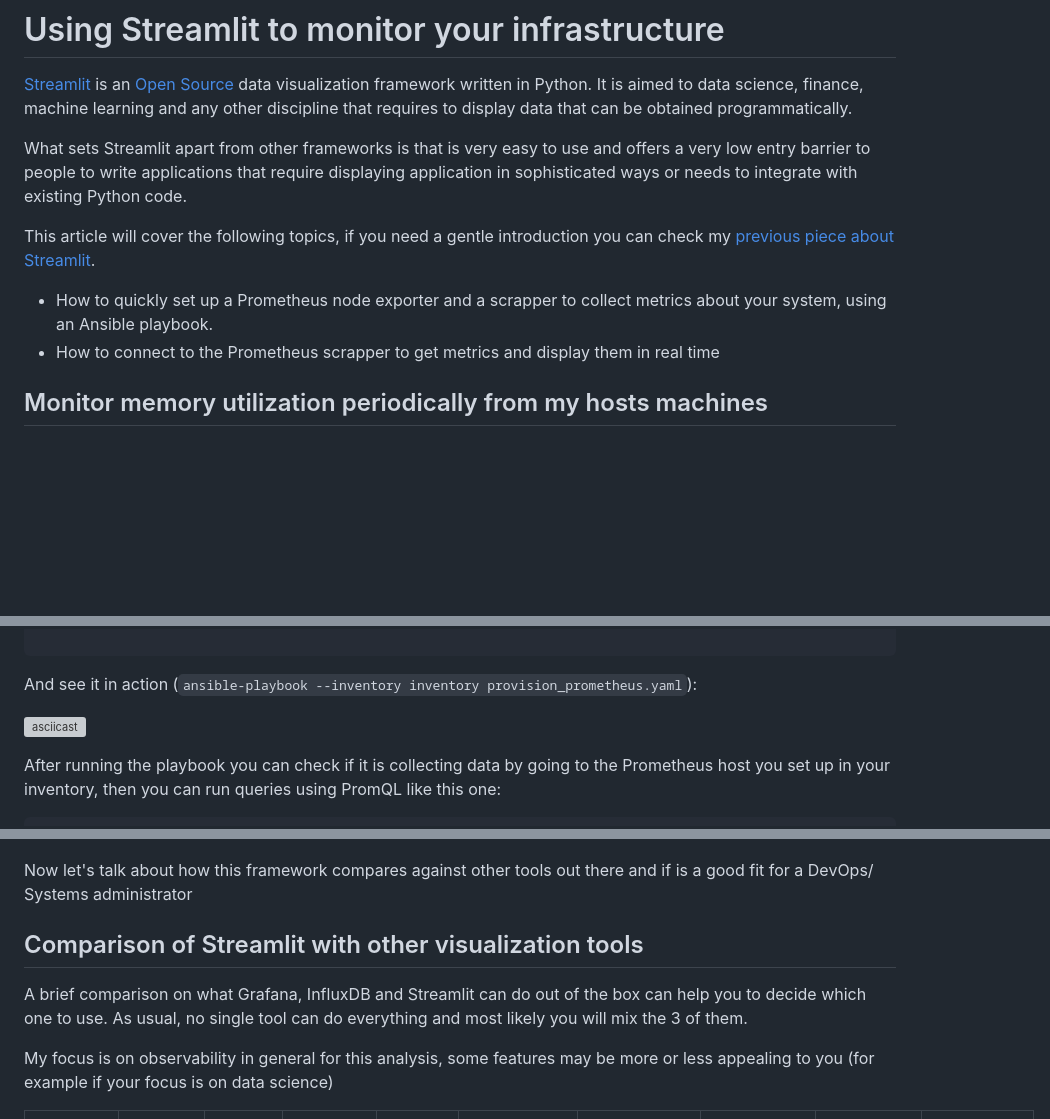
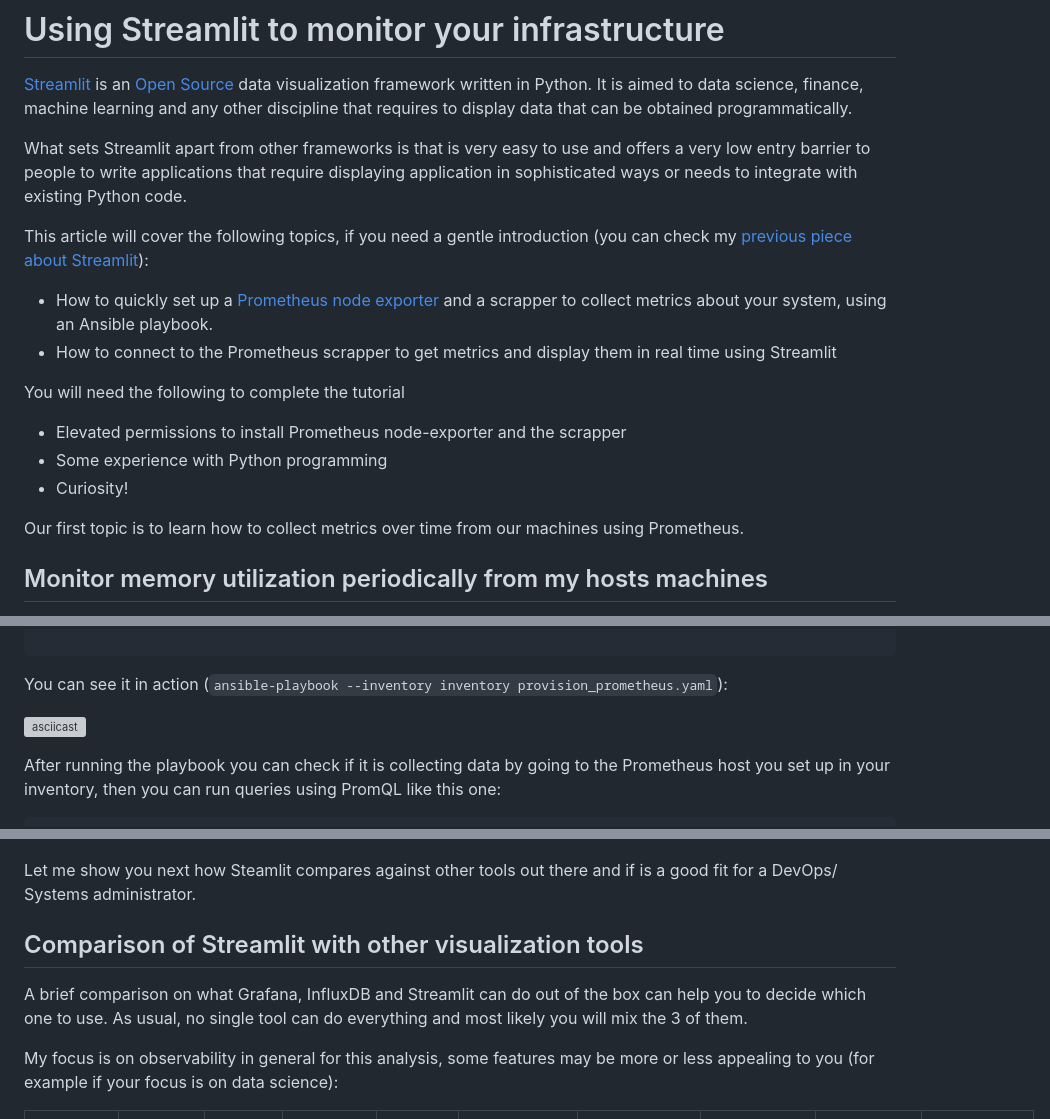
Before and after one commit to josevnz/Streamlit, a Markdown page: MONITORING.md, 3 parts joined by grey strips. GitHub-like rendering; blank space fills up the shorter version; grey boxes are pictures that could not be loaded.

````diff
--- a/MONITORING.md
+++ b/MONITORING.md
@@ -4,10 +4,17 @@
 
 What sets Streamlit apart from other frameworks is that is very easy to use and offers a very low entry barrier to people to write applications that require displaying application in sophisticated ways or needs to integrate with existing Python code.
 
-This article will cover the following topics, if you need a gentle introduction you can check my [previous piece about Streamlit](INTRODUCTION.md).
+This article will cover the following topics, if you need a gentle introduction (you can check my [previous piece about Streamlit](INTRODUCTION.md)):
 
-* How to quickly set up a Prometheus node exporter and a scrapper to collect metrics about your system, using an Ansible playbook.
-* How to connect to the Prometheus scrapper to get metrics and display them in real time
+* How to quickly set up a [Prometheus](https://prometheus.io/docs/introduction/overview/) [node exporter](https://prometheus.io/docs/guides/node-exporter/) and a scrapper to collect metrics about your system, using an Ansible playbook.
+* How to connect to the Prometheus scrapper to get metrics and display them in real time using Streamlit
+
+You will need the following to complete the tutorial
+* Elevated permissions to install Prometheus node-exporter and the scrapper
+* Some experience with Python programming
+* Curiosity!
+
+Our first topic is to learn how to collect metrics over time from our machines using Prometheus.
 
 ## Monitor memory utilization periodically from my hosts machines
 
@@ -194,7 +201,7 @@ For our automation recipe to work the following pieces are put together:
 
 ```
 
-And see it in action (```ansible-playbook --inventory inventory provision_prometheus.yaml```):
+You can see it in action (```ansible-playbook --inventory inventory provision_prometheus.yaml```):
 
 [![asciicast](https://asciinema.org/a/564742.svg)](https://asciinema.org/a/564742)
 
@@ -404,13 +412,13 @@ And the debugging tab:
 
 ![](prometheus-monitoring-debug.png)
 
-Now let's talk about how this framework compares against other tools out there and if is a good fit for a DevOps/ Systems administrator
+Let me show you next how Steamlit compares against other tools out there and if is a good fit for a DevOps/ Systems administrator.
 
 ## Comparison of Streamlit with other visualization tools
 
 A brief comparison on what Grafana, InfluxDB and Streamlit can do out of the box can help you to decide which one to use. As usual, no single tool can do everything and most likely you will mix the 3 of them.
 
-My focus is on observability in general for this analysis, some features may be more or less appealing to you (for example if your focus is on data science)
+My focus is on observability in general for this analysis, some features may be more or less appealing to you (for example if your focus is on data science):
 
 | Name      | Version | Tables | Time series graphics | Open Source | Embedded alerting                         | Multiple datasources | Supported language                                        | Automatic data refresh | Easy to write a 'live' paper?                                |
 |-----------|---------|--------|----------------------|-------------|-------------------------------------------|----------------------|-----------------------------------------------------------|------------------------|--------------------------------------------------------------|
````
Also changed, not shown: other parts of MONITORING.md (+119 -7 lines), tcp-port-scanner.png (added), 3 other files.
